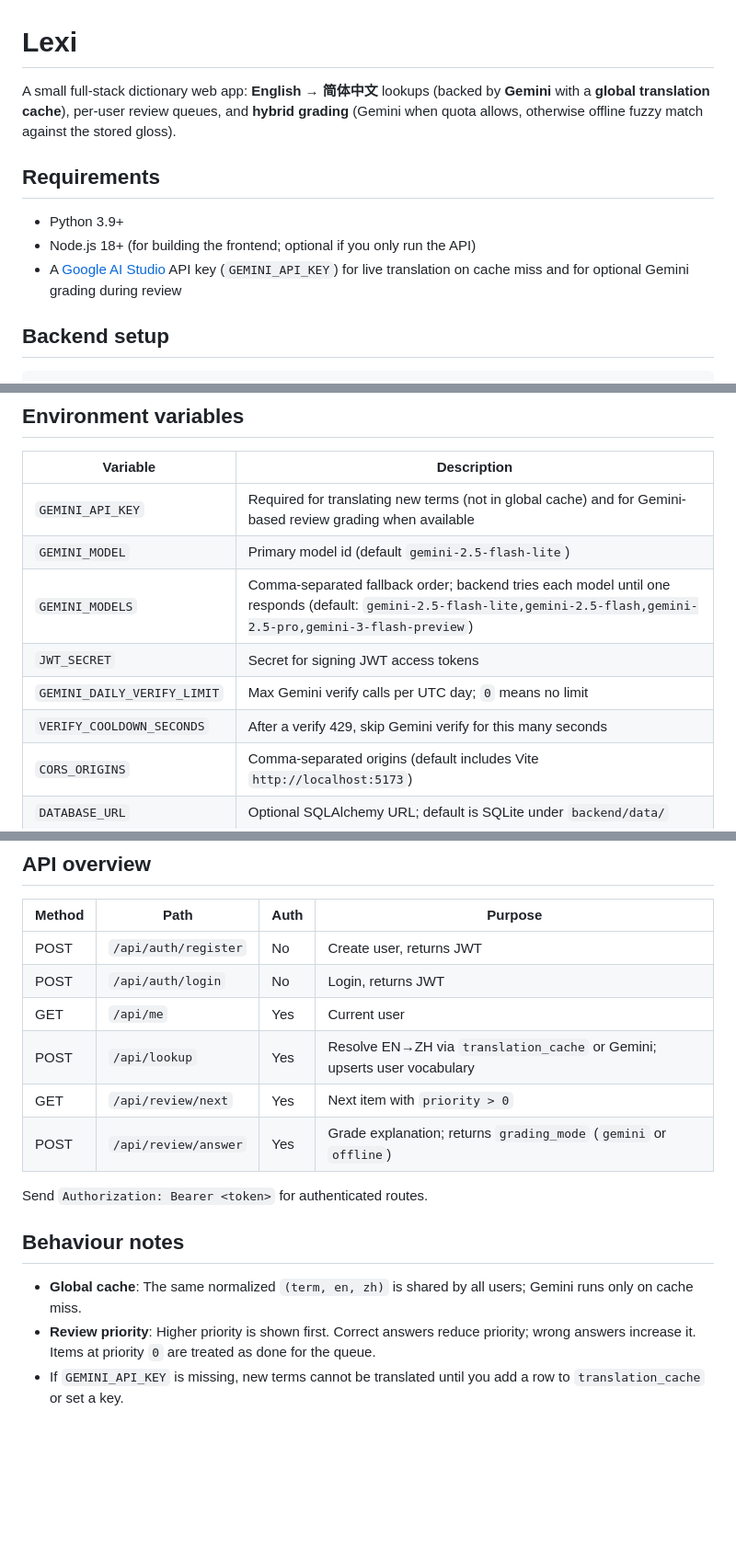
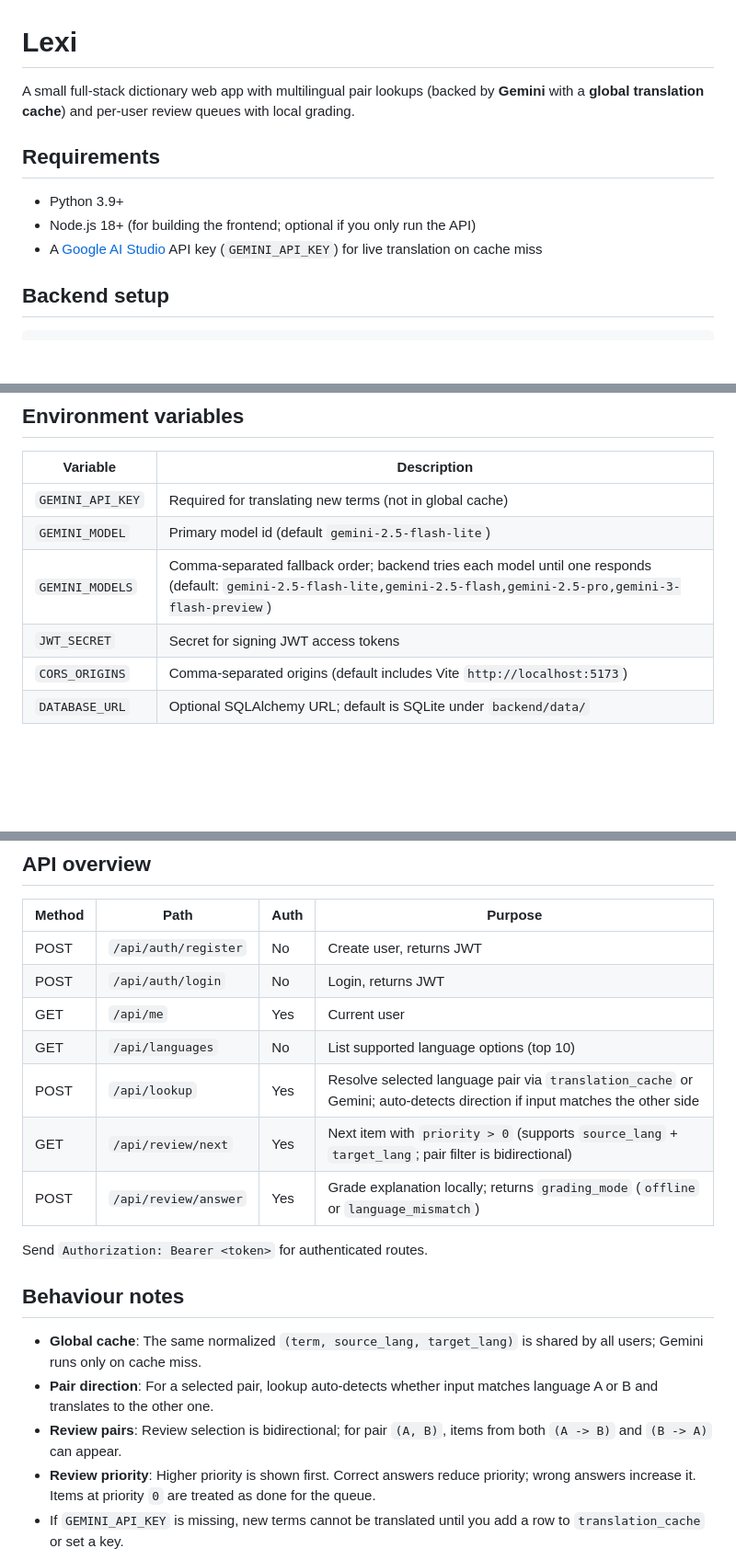
Before and after one commit to wuhao2015/Lexi, a Markdown page: README.md, 3 parts joined by grey strips. Shown at 92% size. Drawn GitHub-style; blank space fills up the shorter version.

Commit message:
[readme] Update README for multilingual pair workflow.
Refresh docs to reflect language-pair lookup direction detection, bidirectional review filtering, and current API/environment behavior.

Made-with: Cursor

```diff
--- a/README.md
+++ b/README.md
@@ -1,12 +1,12 @@
 # Lexi
 
-A small full-stack dictionary web app: **English → 简体中文** lookups (backed by **Gemini** with a **global translation cache**), per-user review queues, and **hybrid grading** (Gemini when quota allows, otherwise offline fuzzy match against the stored gloss).
+A small full-stack dictionary web app with multilingual pair lookups (backed by **Gemini** with a **global translation cache**) and per-user review queues with local grading.
 
 ## Requirements
 
 - Python 3.9+
 - Node.js 18+ (for building the frontend; optional if you only run the API)
-- A [Google AI Studio](https://aistudio.google.com/) API key (`GEMINI_API_KEY`) for live translation on cache miss and for optional Gemini grading during review
+- A [Google AI Studio](https://aistudio.google.com/) API key (`GEMINI_API_KEY`) for live translation on cache miss
 
 ## Backend setup
 
@@ -70,12 +70,10 @@ On the API host, set **`CORS_ORIGINS`** to include your Vercel site URL (for exa
 
 | Variable | Description |
 |----------|-------------|
-| `GEMINI_API_KEY` | Required for translating new terms (not in global cache) and for Gemini-based review grading when available |
+| `GEMINI_API_KEY` | Required for translating new terms (not in global cache) |
 | `GEMINI_MODEL` | Primary model id (default `gemini-2.5-flash-lite`) |
 | `GEMINI_MODELS` | Comma-separated fallback order; backend tries each model until one responds (default: `gemini-2.5-flash-lite,gemini-2.5-flash,gemini-2.5-pro,gemini-3-flash-preview`) |
 | `JWT_SECRET` | Secret for signing JWT access tokens |
-| `GEMINI_DAILY_VERIFY_LIMIT` | Max Gemini verify calls per UTC day; `0` means no limit |
-| `VERIFY_COOLDOWN_SECONDS` | After a verify 429, skip Gemini verify for this many seconds |
 | `CORS_ORIGINS` | Comma-separated origins (default includes Vite `http://localhost:5173`) |
 | `DATABASE_URL` | Optional SQLAlchemy URL; default is SQLite under `backend/data/` |
 
@@ -92,14 +90,17 @@ On the API host, set **`CORS_ORIGINS`** to include your Vercel site URL (for exa
 | POST | `/api/auth/register` | No | Create user, returns JWT |
 | POST | `/api/auth/login` | No | Login, returns JWT |
 | GET | `/api/me` | Yes | Current user |
-| POST | `/api/lookup` | Yes | Resolve EN→ZH via `translation_cache` or Gemini; upserts user vocabulary |
-| GET | `/api/review/next` | Yes | Next item with `priority > 0` |
-| POST | `/api/review/answer` | Yes | Grade explanation; returns `grading_mode` (`gemini` or `offline`) |
+| GET | `/api/languages` | No | List supported language options (top 10) |
+| POST | `/api/lookup` | Yes | Resolve selected language pair via `translation_cache` or Gemini; auto-detects direction if input matches the other side |
+| GET | `/api/review/next` | Yes | Next item with `priority > 0` (supports `source_lang` + `target_lang`; pair filter is bidirectional) |
+| POST | `/api/review/answer` | Yes | Grade explanation locally; returns `grading_mode` (`offline` or `language_mismatch`) |
 
 Send `Authorization: Bearer <token>` for authenticated routes.
 
 ## Behaviour notes
 
-- **Global cache**: The same normalized `(term, en, zh)` is shared by all users; Gemini runs only on cache miss.
+- **Global cache**: The same normalized `(term, source_lang, target_lang)` is shared by all users; Gemini runs only on cache miss.
+- **Pair direction**: For a selected pair, lookup auto-detects whether input matches language A or B and translates to the other one.
+- **Review pairs**: Review selection is bidirectional; for pair `(A, B)`, items from both `(A -> B)` and `(B -> A)` can appear.
 - **Review priority**: Higher priority is shown first. Correct answers reduce priority; wrong answers increase it. Items at priority `0` are treated as done for the queue.
 - If `GEMINI_API_KEY` is missing, new terms cannot be translated until you add a row to `translation_cache` or set a key.
```
